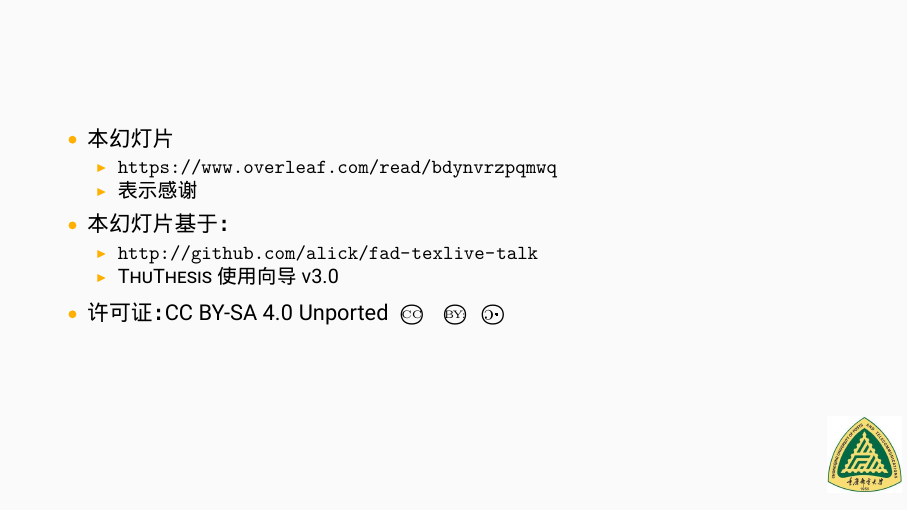
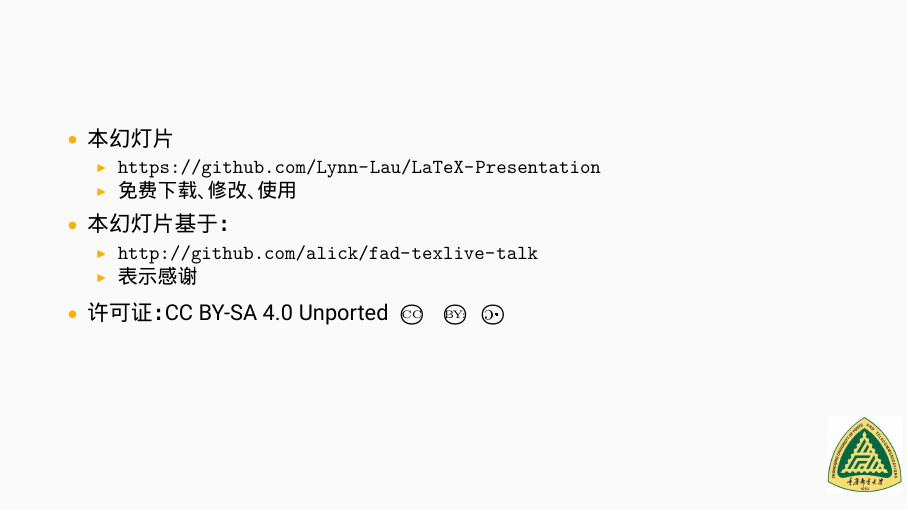
Before and after one commit to latexstudio/LaTeX-Presentation-1, LaTeX slides (presentation.tex): page 25 of 26. The pictures show the PDF file presentation.pdf that the author committed with the source.

Commit message:
Update the files

```diff
--- a/presentation.tex
+++ b/presentation.tex
@@ -189,14 +189,14 @@ pdflicenseurl={http://creativecommons.org/licenses/by-sa/4.0/},
     \item 本幻灯片
       \begin{itemize}
         %\item \url{https://github.com/tuna/thulib-latex-talk}
-        \item \url{https://www.overleaf.com/read/bdynvrzpqmwq}
+        \item \url{https://github.com/Lynn-Lau/LaTeX-Presentation}
         % \item Overleaf 版本有只包含第一章、
-        \item 表示感谢
+        \item 免费下载、修改、使用
       \end{itemize}
     \item 本幻灯片基于：
       \begin{itemize}
         \item \url{http://github.com/alick/fad-texlive-talk}
-        \item \ThuThesis{}使用向导 v3.0
+        \item 表示感谢
       \end{itemize}
     \item 许可证：CC BY-SA 4.0 Unported \cc\ccby\ccsa
   \end{itemize}
```
Also changed, not shown: README.md, presentation.pdf.
